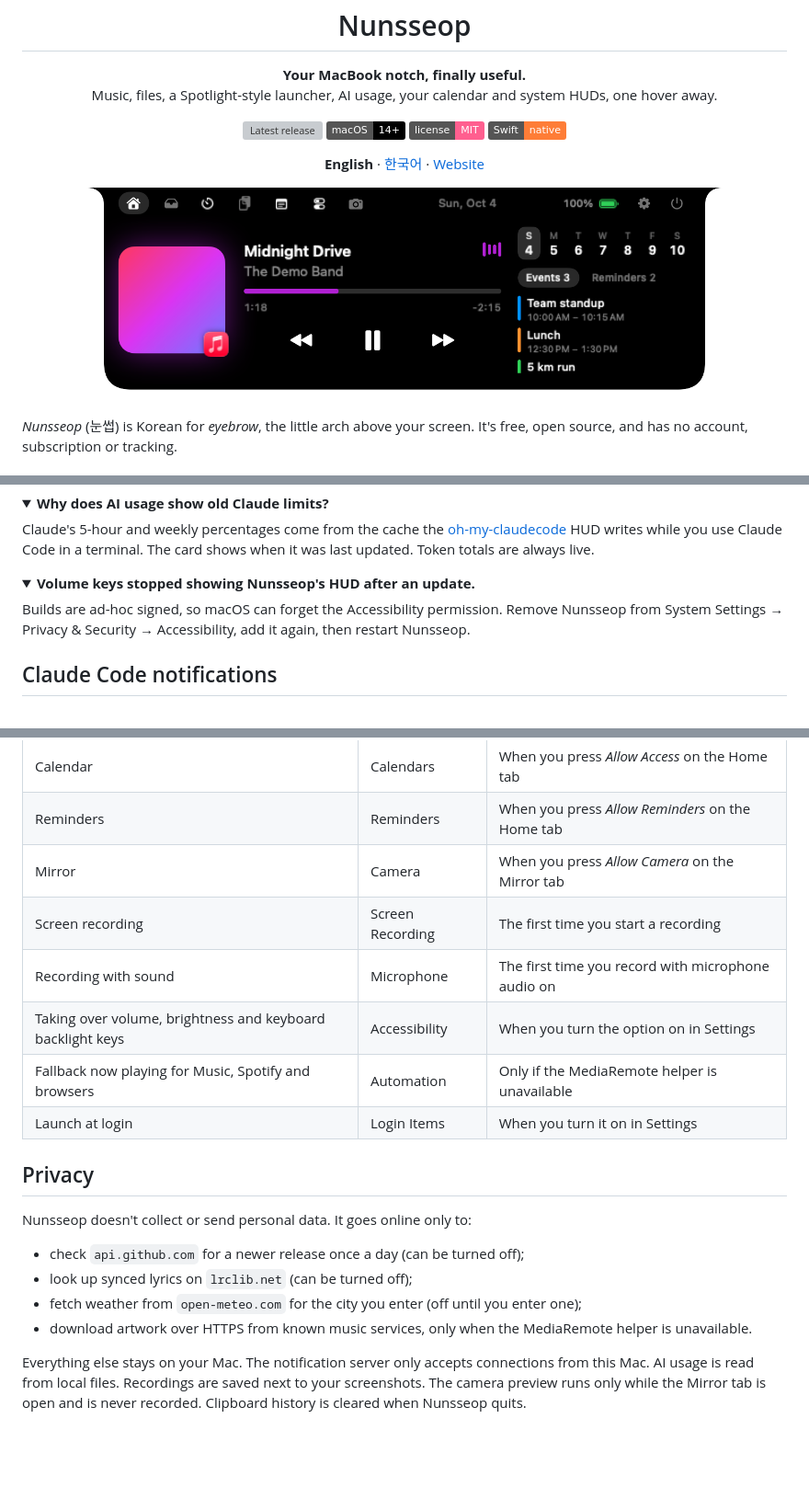
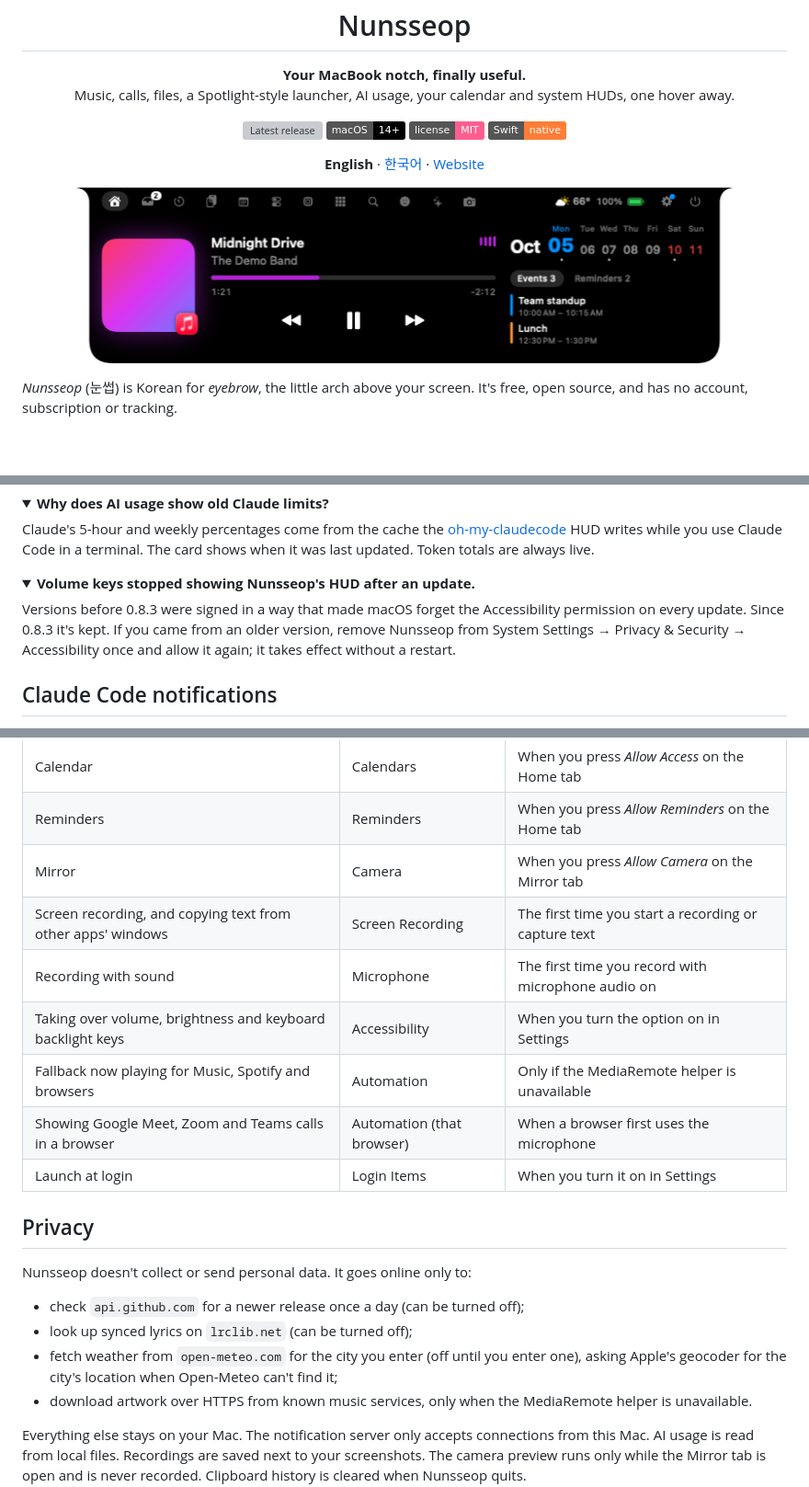
Before and after one commit to jaesungchris/Nunsseop, a Markdown page: README.md, 3 parts joined by grey strips. Shown at 92% size. Drawn GitHub-style; pictures changed too: docs/images/home.png; folded sections open; badges without logos; blank space fills up the shorter version; grey boxes are pictures that could not be loaded.

```diff
--- a/README.md
+++ b/README.md
@@ -4,7 +4,7 @@
 
 <p align="center">
   <b>Your MacBook notch, finally useful.</b><br>
-  Music, files, a Spotlight-style launcher, AI usage, your calendar and system HUDs, one hover away.
+  Music, calls, files, a Spotlight-style launcher, AI usage, your calendar and system HUDs, one hover away.
 </p>
 
 <p align="center">
@@ -139,7 +142,7 @@ Claude's 5-hour and weekly percentages come from the cache the [oh-my-claudecode
 <details>
 <summary><b>Volume keys stopped showing Nunsseop's HUD after an update.</b></summary>
 
-Builds are ad-hoc signed, so macOS can forget the Accessibility permission. Remove Nunsseop from System Settings → Privacy & Security → Accessibility, add it again, then restart Nunsseop.
+Versions before 0.8.3 were signed in a way that made macOS forget the Accessibility permission on every update. Since 0.8.3 it's kept. If you came from an older version, remove Nunsseop from System Settings → Privacy & Security → Accessibility once and allow it again; it takes effect without a restart.
 </details>
 
 ## Claude Code notifications
@@ -175,10 +178,11 @@ Nunsseop asks for a permission only when you first use the feature that needs it
 | Calendar | Calendars | When you press *Allow Access* on the Home tab |
 | Reminders | Reminders | When you press *Allow Reminders* on the Home tab |
 | Mirror | Camera | When you press *Allow Camera* on the Mirror tab |
-| Screen recording | Screen Recording | The first time you start a recording |
+| Screen recording, and copying text from other apps' windows | Screen Recording | The first time you start a recording or capture text |
 | Recording with sound | Microphone | The first time you record with microphone audio on |
 | Taking over volume, brightness and keyboard backlight keys | Accessibility | When you turn the option on in Settings |
 | Fallback now playing for Music, Spotify and browsers | Automation | Only if the MediaRemote helper is unavailable |
+| Showing Google Meet, Zoom and Teams calls in a browser | Automation (that browser) | When a browser first uses the microphone |
 | Launch at login | Login Items | When you turn it on in Settings |
 
 ## Privacy
@@ -187,7 +191,7 @@ Nunsseop doesn't collect or send personal data. It goes online only to:
 
 - check `api.github.com` for a newer release once a day (can be turned off);
 - look up synced lyrics on `lrclib.net` (can be turned off);
-- fetch weather from `open-meteo.com` for the city you enter (off until you enter one);
+- fetch weather from `open-meteo.com` for the city you enter (off until you enter one), asking Apple's geocoder for the city's location when Open-Meteo can't find it;
 - download artwork over HTTPS from known music services, only when the MediaRemote helper is unavailable.
 
 Everything else stays on your Mac. The notification server only accepts connections from this Mac. AI usage is read from local files. Recordings are saved next to your screenshots. The camera preview runs only while the Mirror tab is open and is never recorded. Clipboard history is cleared when Nunsseop quits.
```
Also changed, not shown: other parts of README.md (+11 -8 lines), README.ko.md (+16 -12 lines), docs/images/collapsed-call.png (added), docs/images/collapsed-idle.png (added), docs/images/tab-tools.png, 1 other file.
